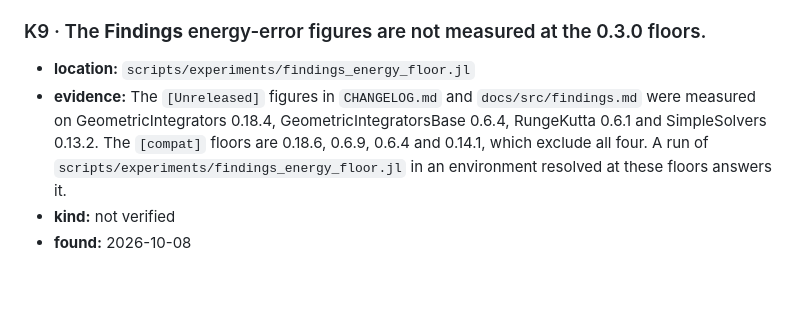
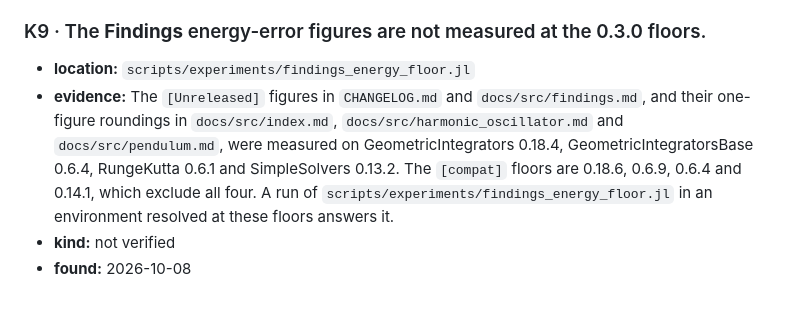
Before and after one commit to michakraus/ReducedPrecision.jl, a Markdown page: KNOWN_ISSUES.md, the part around the change. Rendered like a GitHub page.

Commit message:
KNOWN_ISSUES K9: name the docs pages that quote the unmeasured figures
Co-Authored-By: Claude Opus 5.5 <noreply@anthropic.com>

```diff
--- a/KNOWN_ISSUES.md
+++ b/KNOWN_ISSUES.md
@@ -90,10 +90,11 @@ fix merges, and the CHANGELOG entry of the fix names its ID.
 ### K9 · The **Findings** energy-error figures are not measured at the 0.3.0 floors.
 
 - **location:** `scripts/experiments/findings_energy_floor.jl`
-- **evidence:** The `[Unreleased]` figures in `CHANGELOG.md` and `docs/src/findings.md` were measured
-  on GeometricIntegrators 0.18.4, GeometricIntegratorsBase 0.6.4, RungeKutta 0.6.1 and
-  SimpleSolvers 0.13.2. The `[compat]` floors are 0.18.6, 0.6.9, 0.6.4 and 0.14.1, which exclude
-  all four. A run of `scripts/experiments/findings_energy_floor.jl` in an environment resolved at
-  these floors answers it.
+- **evidence:** The `[Unreleased]` figures in `CHANGELOG.md` and `docs/src/findings.md`, and their
+  one-figure roundings in `docs/src/index.md`, `docs/src/harmonic_oscillator.md` and
+  `docs/src/pendulum.md`, were measured on GeometricIntegrators 0.18.4, GeometricIntegratorsBase
+  0.6.4, RungeKutta 0.6.1 and SimpleSolvers 0.13.2. The `[compat]` floors are 0.18.6, 0.6.9,
+  0.6.4 and 0.14.1, which exclude all four. A run of `scripts/experiments/findings_energy_floor.jl`
+  in an environment resolved at these floors answers it.
 - **kind:** not verified
 - **found:** 2026-10-08
```
